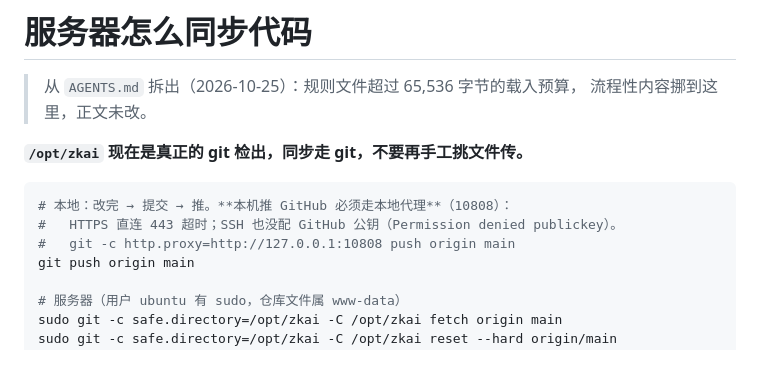
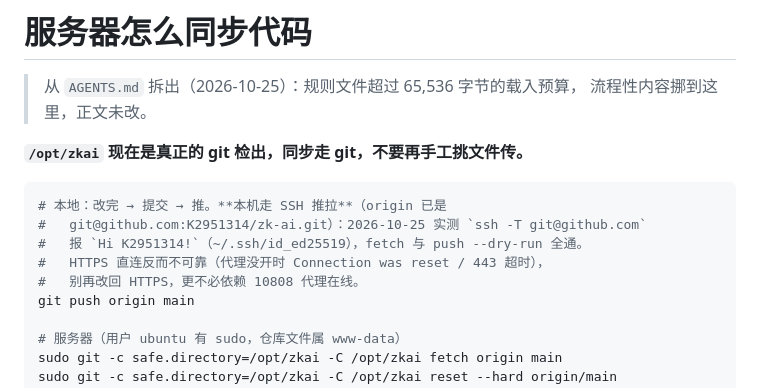
Before and after one commit to K2951314/zk-ai, a Markdown page: docs/服务器同步.md, the part around the change. Rendered like a GitHub page; blank space fills up the shorter version.

Commit message:
修正推送说明：本机 SSH 推拉均通，撤回「必须走 10808 代理」的错误结论
2026-10-25 复测：ssh -T git@github.com 报 Hi K2951314!（~/.ssh/id_ed25519），
走 SSH fetch 与 push --dry-run 全部通过；反而是 HTTPS 直连在代理没开时
Connection was reset。前一条提交（430e96a）「SSH 无公钥」的判断与现状不符，
本机 origin 已切到 SSH（fetch 与 push 双 URL），不再依赖代理在线。

````diff
--- a/docs/服务器同步.md
+++ b/docs/服务器同步.md
@@ -6,9 +6,11 @@
 **`/opt/zkai` 现在是真正的 git 检出，同步走 git，不要再手工挑文件传。**
 
 ```bash
-# 本地：改完 → 提交 → 推。**本机推 GitHub 必须走本地代理**（10808）：
-#   HTTPS 直连 443 超时；SSH 也没配 GitHub 公钥（Permission denied publickey）。
-#   git -c http.proxy=http://127.0.0.1:10808 push origin main
+# 本地：改完 → 提交 → 推。**本机走 SSH 推拉**（origin 已是
+#   git@github.com:K2951314/zk-ai.git）：2026-10-25 实测 `ssh -T git@github.com`
+#   报 `Hi K2951314!`（~/.ssh/id_ed25519），fetch 与 push --dry-run 全通。
+#   HTTPS 直连反而不可靠（代理没开时 Connection was reset / 443 超时），
+#   别再改回 HTTPS，更不必依赖 10808 代理在线。
 git push origin main
 
 # 服务器（用户 ubuntu 有 sudo，仓库文件属 www-data）
````
